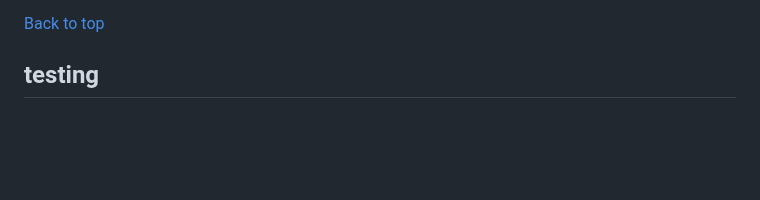
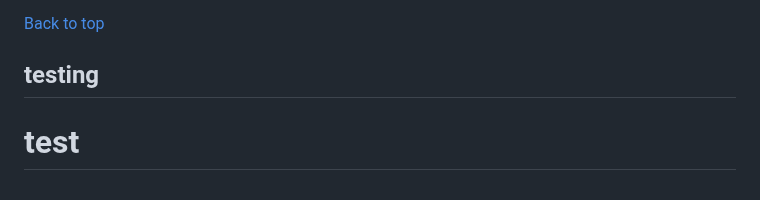
Before and after one commit to lukecdev/Trail-Direct, a Markdown page: README.md, the part around the change. Rendered like a GitHub page; folded sections open; blank space fills up the shorter version.

Commit message:
testing reading

```diff
--- a/README.md
+++ b/README.md
@@ -605,3 +605,4 @@ The steps below describe how to fork or clone the repository if desired.
 [Back to top](#contents)
 
 ## testing
+# test
```
